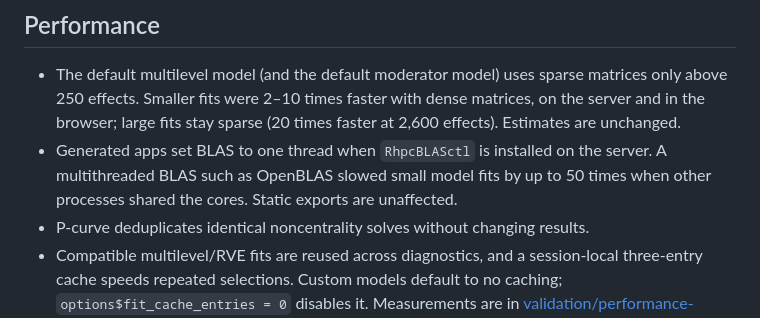
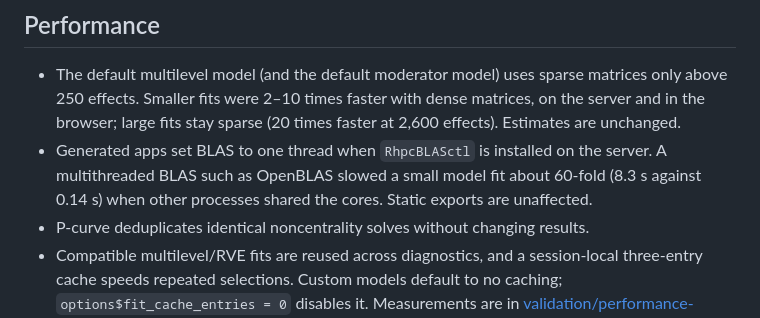
Before and after one commit to LukasWallrich/metaUI, a Markdown page: NEWS.md, the part around the change. Drawn GitHub-style.

Commit message:
NEWS: BLAS slowdown is about 60-fold, as measured
Co-Authored-By: Claude Opus 5.5 <noreply@anthropic.com>

```diff
--- a/NEWS.md
+++ b/NEWS.md
@@ -287,7 +287,7 @@ This release consolidates all changes since 0.1.1, including the unreleased
 ## Performance
 
 * The default multilevel model (and the default moderator model) uses sparse matrices only above 250 effects. Smaller fits were 2–10 times faster with dense matrices, on the server and in the browser; large fits stay sparse (20 times faster at 2,600 effects). Estimates are unchanged.
-* Generated apps set BLAS to one thread when `RhpcBLASctl` is installed on the server. A multithreaded BLAS such as OpenBLAS slowed small model fits by up to 50 times when other processes shared the cores. Static exports are unaffected.
+* Generated apps set BLAS to one thread when `RhpcBLASctl` is installed on the server. A multithreaded BLAS such as OpenBLAS slowed a small model fit about 60-fold (8.3 s against 0.14 s) when other processes shared the cores. Static exports are unaffected.
 * P-curve deduplicates identical noncentrality solves without changing results.
 * Compatible multilevel/RVE fits are reused across diagnostics, and a session-local
   three-entry cache speeds repeated selections. Custom models default to no
```
